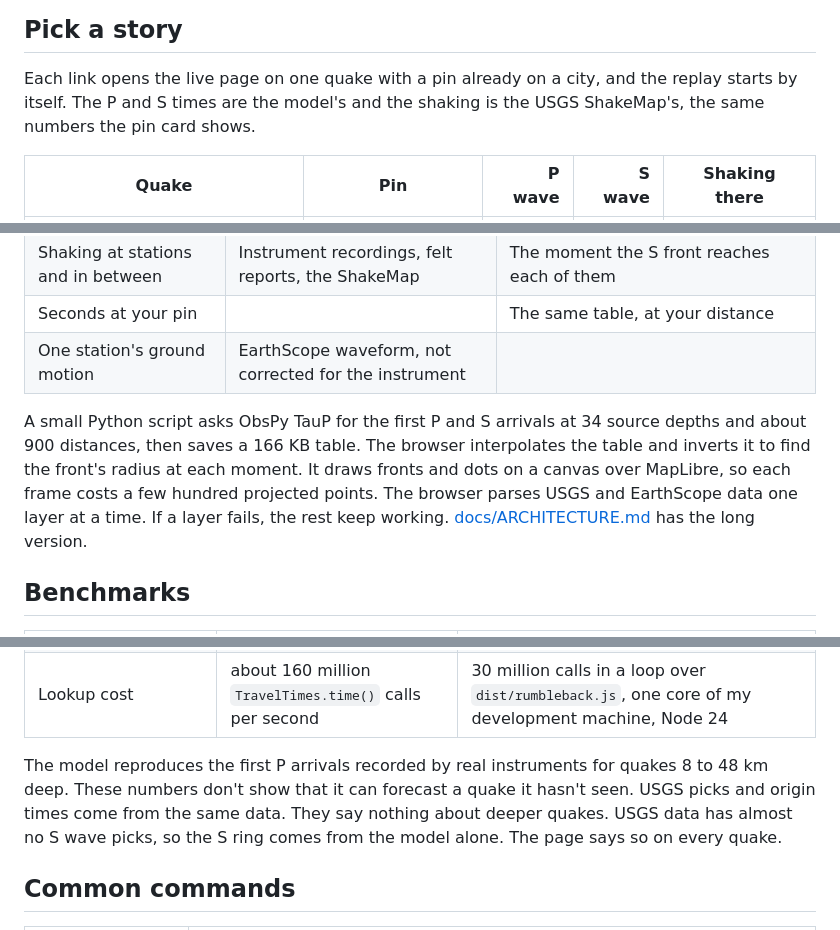
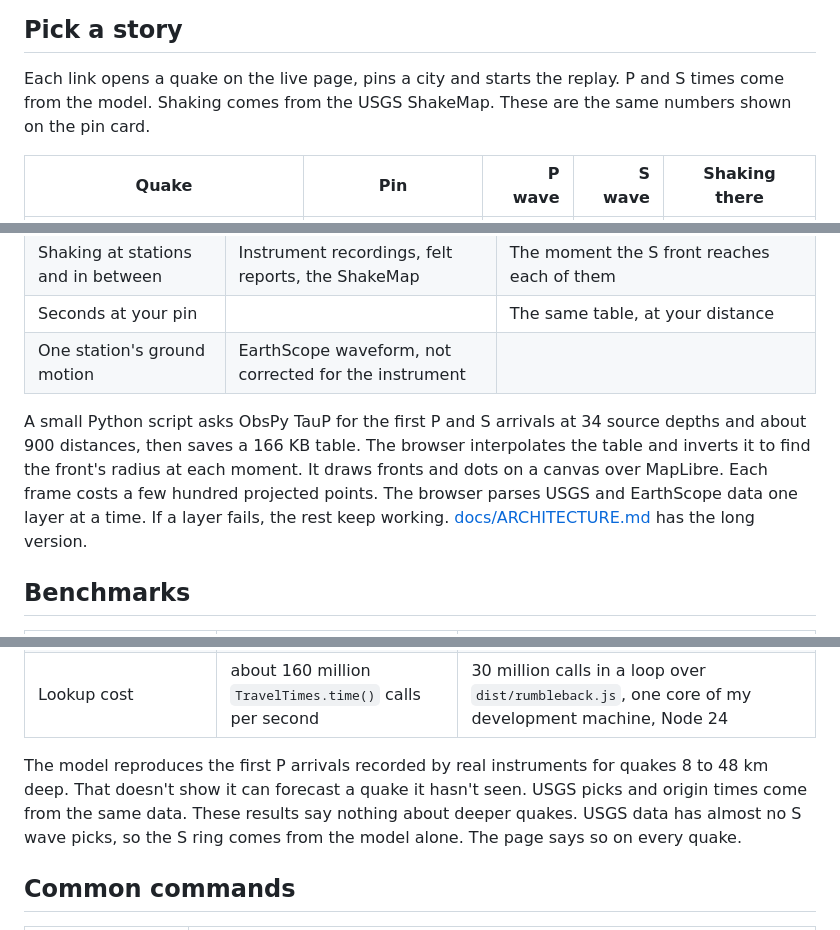
Before and after one commit to Arthur031221/Rumbleback, a Markdown page: README.md, 3 parts joined by grey strips. Drawn GitHub-style.

```diff
--- a/README.md
+++ b/README.md
@@ -33,7 +33,7 @@
 
 ## Pick a story
 
-Each link opens the live page on one quake with a pin already on a city, and the replay starts by itself. The P and S times are the model's and the shaking is the USGS ShakeMap's, the same numbers the pin card shows.
+Each link opens a quake on the live page, pins a city and starts the replay. P and S times come from the model. Shaking comes from the USGS ShakeMap. These are the same numbers shown on the pin card.
 
 | Quake | Pin | P wave | S wave | Shaking there |
 |---|---|---:|---:|---|
@@ -151,7 +151,7 @@ npm run events                              # featured quakes from the USGS and
 | Seconds at your pin | | The same table, at your distance |
 | One station's ground motion | EarthScope waveform, not corrected for the instrument | |
 
-A small Python script asks ObsPy TauP for the first P and S arrivals at 34 source depths and about 900 distances, then saves a 166 KB table. The browser interpolates the table and inverts it to find the front's radius at each moment. It draws fronts and dots on a canvas over MapLibre, so each frame costs a few hundred projected points. The browser parses USGS and EarthScope data one layer at a time. If a layer fails, the rest keep working. [docs/ARCHITECTURE.md](docs/ARCHITECTURE.md) has the long version.
+A small Python script asks ObsPy TauP for the first P and S arrivals at 34 source depths and about 900 distances, then saves a 166 KB table. The browser interpolates the table and inverts it to find the front's radius at each moment. It draws fronts and dots on a canvas over MapLibre. Each frame costs a few hundred projected points. The browser parses USGS and EarthScope data one layer at a time. If a layer fails, the rest keep working. [docs/ARCHITECTURE.md](docs/ARCHITECTURE.md) has the long version.
 
 ## Benchmarks
 
@@ -163,7 +163,7 @@ A small Python script asks ObsPy TauP for the first P and S arrivals at 34 sourc
 | iasp91 vs ak135 (the model the USGS solutions name) | at most 0.15 s for the first P arrival | `python3 scripts/compare_models.py`, 0.5 to 95 degrees, depths 10 and 40 km |
 | Lookup cost | about 160 million `TravelTimes.time()` calls per second | 30 million calls in a loop over `dist/rumbleback.js`, one core of my development machine, Node 24 |
 
-The model reproduces the first P arrivals recorded by real instruments for quakes 8 to 48 km deep. These numbers don't show that it can forecast a quake it hasn't seen. USGS picks and origin times come from the same data. They say nothing about deeper quakes. USGS data has almost no S wave picks, so the S ring comes from the model alone. The page says so on every quake.
+The model reproduces the first P arrivals recorded by real instruments for quakes 8 to 48 km deep. That doesn't show it can forecast a quake it hasn't seen. USGS picks and origin times come from the same data. These results say nothing about deeper quakes. USGS data has almost no S wave picks, so the S ring comes from the model alone. The page says so on every quake.
 
 ## Common commands
 
```
Also changed, not shown: other parts of README.md (+9 -9 lines).
